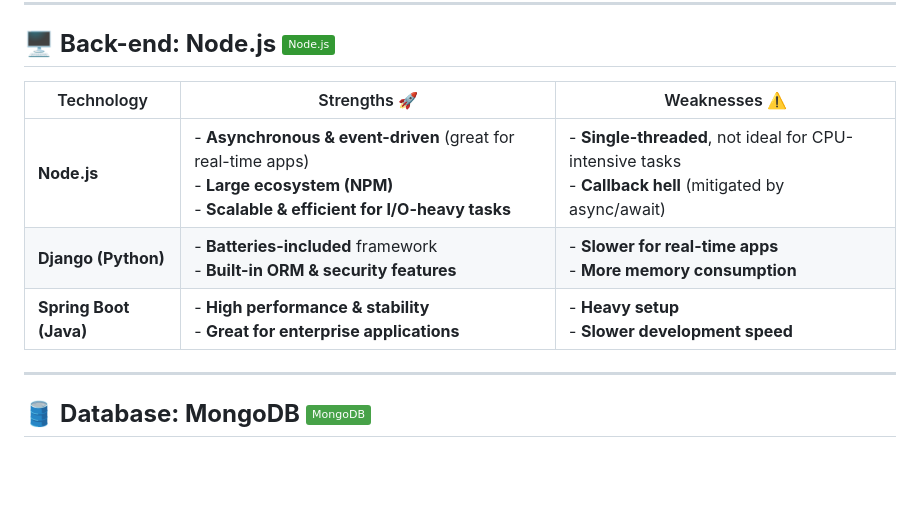
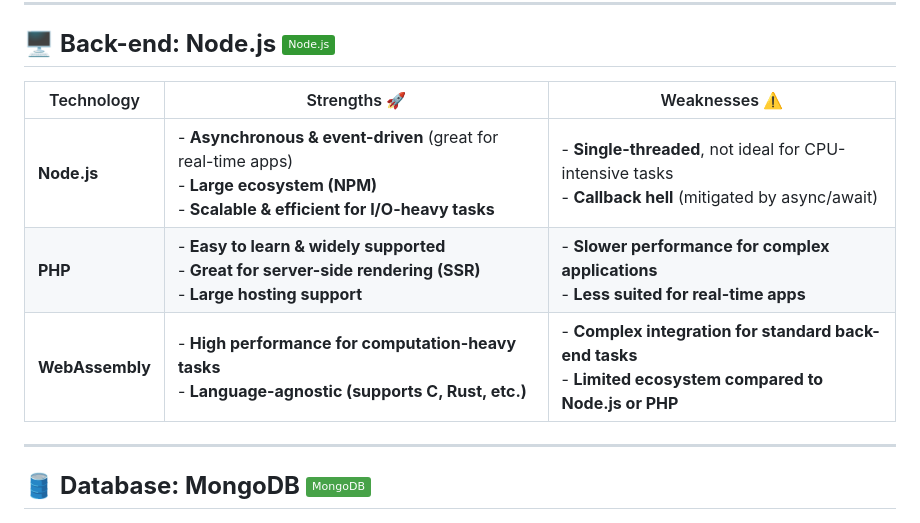
Before and after one commit to raphvrl/AREA, a Markdown page: doc/ComparativeStudy.md, the part around one of its changes. Drawn GitHub-style; badges without logos; blank space fills up the shorter version.

```diff
--- a/doc/ComparativeStudy.md
+++ b/doc/ComparativeStudy.md
@@ -6,11 +6,11 @@ This project is built using several modern technologies. Below is a comparative
 
 ## 🖥️ **Back-end: Node.js** <img alt="Node.js Logo" src="https://img.shields.io/badge/Node.js-339933?logo=node.js&logoColor=white">
 
-| Technology   | Strengths 🚀 | Weaknesses ⚠️ |
-|-------------|-------------|---------------|
-| **Node.js** | - **Asynchronous & event-driven** (great for real-time apps) <br> - **Large ecosystem (NPM)** <br> - **Scalable & efficient for I/O-heavy tasks** | - **Single-threaded**, not ideal for CPU-intensive tasks <br> - **Callback hell** (mitigated by async/await) |
-| **Django (Python)** | - **Batteries-included** framework <br> - **Built-in ORM & security features** | - **Slower for real-time apps** <br> - **More memory consumption** |
-| **Spring Boot (Java)** | - **High performance & stability** <br> - **Great for enterprise applications** | - **Heavy setup** <br> - **Slower development speed** |
+| Technology      | Strengths 🚀 | Weaknesses ⚠️ |
+|-----------------|-------------|---------------|
+| **Node.js**     | - **Asynchronous & event-driven** (great for real-time apps) <br> - **Large ecosystem (NPM)** <br> - **Scalable & efficient for I/O-heavy tasks** | - **Single-threaded**, not ideal for CPU-intensive tasks <br> - **Callback hell** (mitigated by async/await) |
+| **PHP**         | - **Easy to learn & widely supported** <br> - **Great for server-side rendering (SSR)** <br> - **Large hosting support** | - **Slower performance for complex applications** <br> - **Less suited for real-time apps** |
+| **WebAssembly** | - **High performance for computation-heavy tasks** <br> - **Language-agnostic (supports C, Rust, etc.)** | - **Complex integration for standard back-end tasks** <br> - **Limited ecosystem compared to Node.js or PHP** |
 
 ---
 
```
Also changed, not shown: other parts of doc/ComparativeStudy.md (+8 -8 lines).
